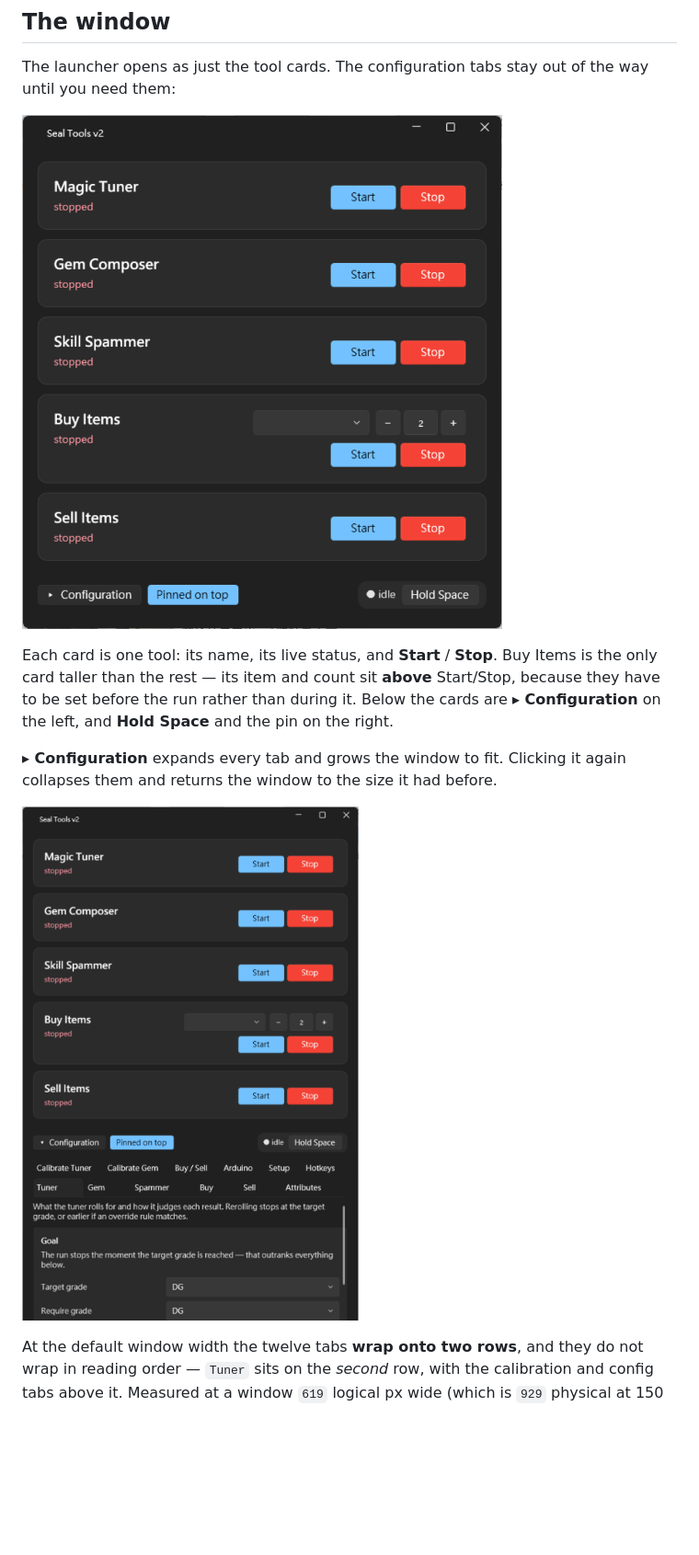
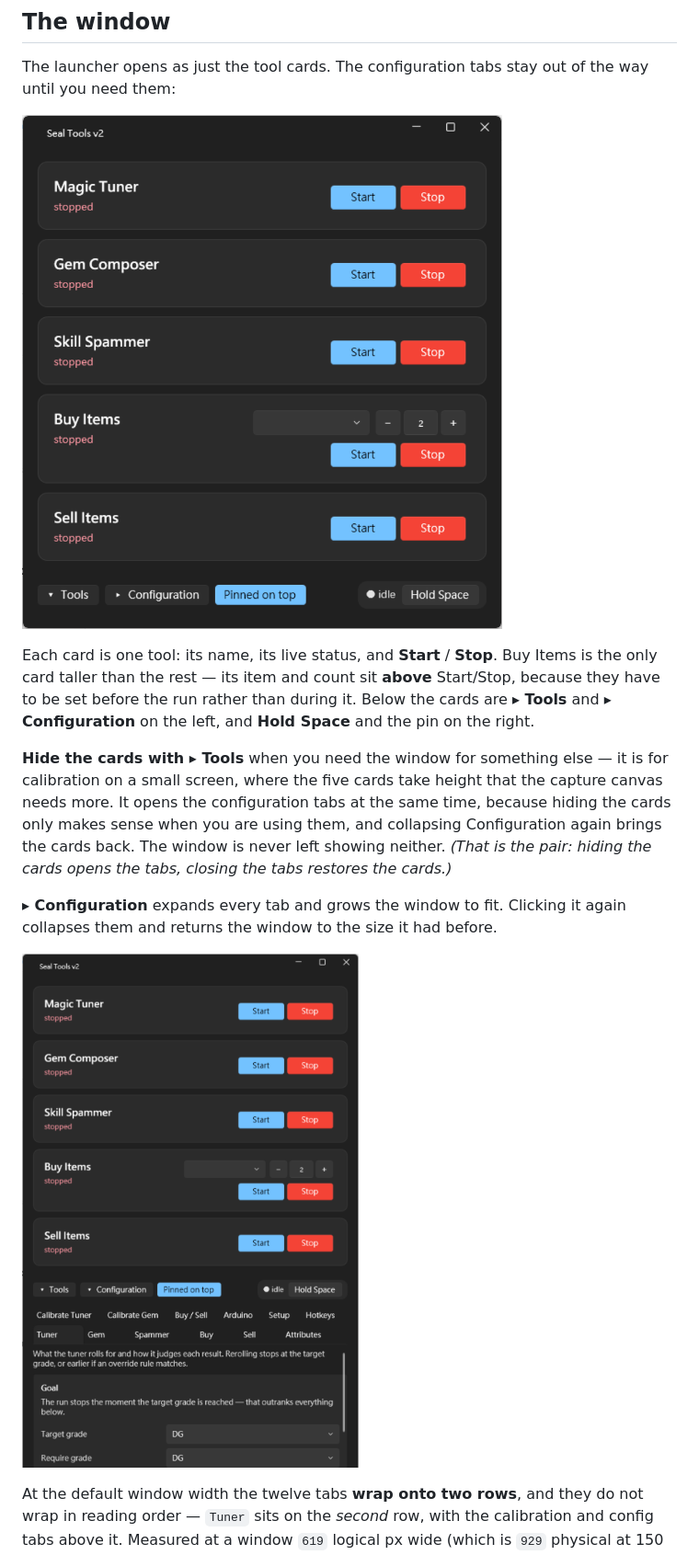
Before and after one commit to keikeiiu/seal-tools, a Markdown page: v2/docs/USER_GUIDE.md, the part around one of its changes. Shown at 92% size. GitHub-like rendering; pictures changed too: v2/docs/images/launcher-cards.png, v2/docs/images/launcher-expanded.png; blank space fills up the shorter version.

```diff
--- a/v2/docs/USER_GUIDE.md
+++ b/v2/docs/USER_GUIDE.md
@@ -22,8 +22,14 @@ buttons](images/launcher-cards.png)
 
 Each card is one tool: its name, its live status, and **Start** / **Stop**. Buy Items is the only card
 taller than the rest — its item and count sit **above** Start/Stop, because they have to be set before
-the run rather than during it. Below the cards are **▸ Configuration** on the left, and **Hold Space**
-and the pin on the right.
+the run rather than during it. Below the cards are **▸ Tools** and **▸ Configuration** on the left,
+and **Hold Space** and the pin on the right.
+
+**Hide the cards with ▸ Tools** when you need the window for something else — it is for calibration
+on a small screen, where the five cards take height that the capture canvas needs more. It opens the
+configuration tabs at the same time, because hiding the cards only makes sense when you are using
+them, and collapsing Configuration again brings the cards back. The window is never left showing
+neither. *(That is the pair: hiding the cards opens the tabs, closing the tabs restores the cards.)*
 
 **▸ Configuration** expands every tab and grows the window to fit. Clicking it again collapses them
 and returns the window to the size it had before.
```
Also changed, not shown: other parts of v2/docs/USER_GUIDE.md (+1 -0 lines), v2/docs/PROGRESS.md (+31 -0 lines), v2/docs/USER_GUIDE.zh-TW.md (+7 -1 lines), 2 other files.
